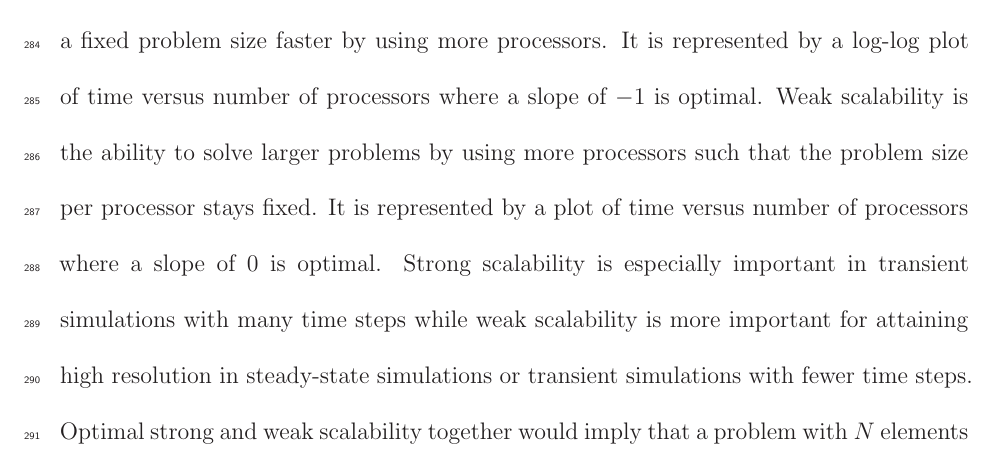
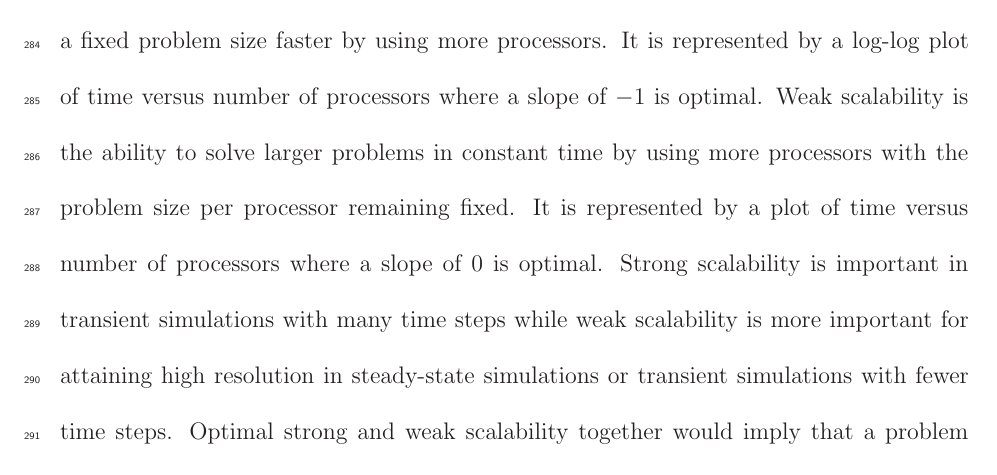
Before and after one commit to jedbrown/tme-ice, a LaTeX document (hstat.tex): part of page 15 of 25, cut so that both start at the same text. Compiled offline with LaTeX, dvips and Ghostscript; an older LaTeX class or package is replaced by its successor.

Commit message:
Clarify scalability definition

```diff
--- a/hstat.tex
+++ b/hstat.tex
@@ -356,9 +356,9 @@ Test $Z$ sets $b_Z = b_A$, $\beta_Z^2 = \beta_X^2$, and nonlinear sliding with e
 Two types of parallel scalability are considered.
 Strong scalability is the ability to solve a fixed problem size faster by using more processors.
 It is represented by a log-log plot of time versus number of processors where a slope of $-1$ is optimal.
-Weak scalability is the ability to solve larger problems by using more processors such that the problem size per processor stays fixed.
+Weak scalability is the ability to solve larger problems in constant time by using more processors with the problem size per processor remaining fixed.
 It is represented by a plot of time versus number of processors where a slope of $0$ is optimal.
-Strong scalability is especially important in transient simulations with many time steps while weak scalability is more important for attaining high resolution in steady-state simulations or transient simulations with fewer time steps.
+Strong scalability is important in transient simulations with many time steps while weak scalability is more important for attaining high resolution in steady-state simulations or transient simulations with fewer time steps.
 Optimal strong and weak scalability together would imply that a problem with $N$ elements could be solved in $\bigO(N/P)$ time on $P$ processors.
 
 We investigate strong scaling using test $Z$ at \SI{80}{\kilo\metre} with basal friction exponent $m= 0.3$ on Shaheen, a Blue Gene/P at the KAUST Supercomputing Laboratory.
```
